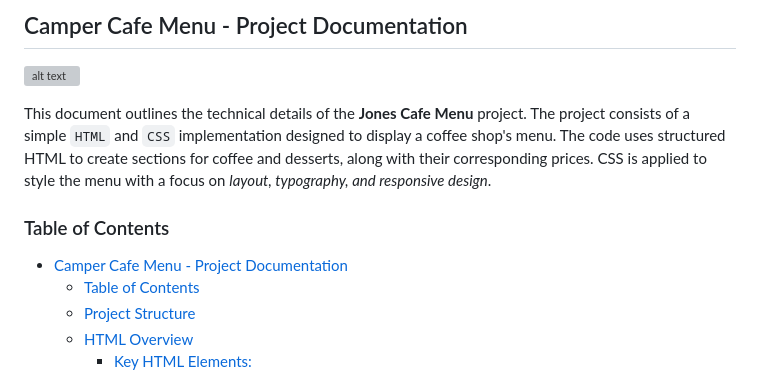
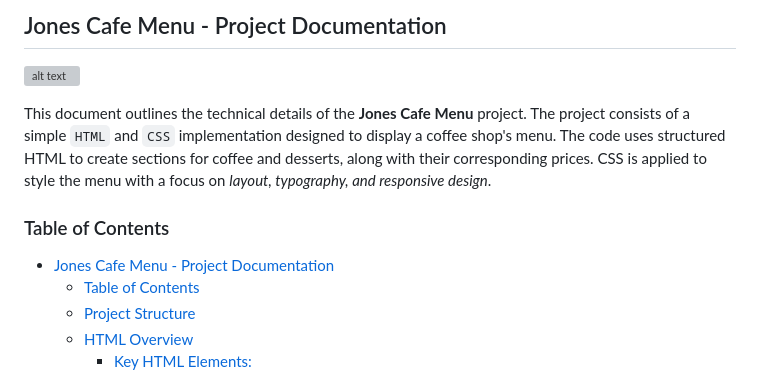
Before and after one commit to JonesKwameOsei/create-build-deploy-webapp-with-docker-kubernetes, a Markdown page: README.md, the part around the change. GitHub-like rendering; grey boxes are pictures that could not be loaded.

```diff
--- a/README.md
+++ b/README.md
@@ -1,11 +1,11 @@
-## Camper Cafe Menu - Project Documentation
+## Jones Cafe Menu - Project Documentation
 
 ![alt text](image.png)
 
 This document outlines the technical details of the **Jones Cafe Menu** project. The project consists of a simple `HTML` and `CSS` implementation designed to display a coffee shop's menu. The code uses structured HTML to create sections for coffee and desserts, along with their corresponding prices. CSS is applied to style the menu with a focus on *layout, typography, and responsive design*.
 
 ### Table of Contents
-- [Camper Cafe Menu - Project Documentation](#camper-cafe-menu---project-documentation)
+- [Jones Cafe Menu - Project Documentation](#jones-cafe-menu---project-documentation)
   - [Table of Contents](#table-of-contents)
   - [Project Structure](#project-structure)
   - [HTML Overview](#html-overview)
```
